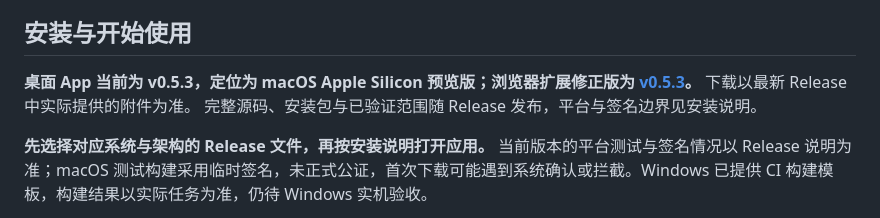
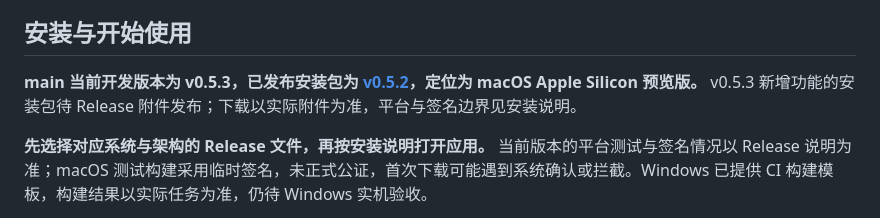
Before and after one commit to chenyiwang325-droid/toudi-with-codex, a Markdown page: README.md, the part around the change. Rendered like a GitHub page.

```diff
--- a/README.md
+++ b/README.md
@@ -28,7 +28,7 @@
 
 ## 安装与开始使用
 
-**桌面 App 当前为 v0.5.3，定位为 macOS Apple Silicon 预览版；浏览器扩展修正版为 [v0.5.3](https://github.com/chenyiwang325-droid/toudi-workbench/releases/tag/v0.5.3)。** 下载以最新 Release 中实际提供的附件为准。 完整源码、安装包与已验证范围随 Release 发布，平台与签名边界见安装说明。
+**main 当前开发版本为 v0.5.3，已发布安装包为 [v0.5.2](https://github.com/chenyiwang325-droid/toudi-workbench/releases/tag/v0.5.2)，定位为 macOS Apple Silicon 预览版。** v0.5.3 新增功能的安装包待 Release 附件发布；下载以实际附件为准，平台与签名边界见安装说明。
 
 **先选择对应系统与架构的 Release 文件，再按安装说明打开应用。** 当前版本的平台测试与签名情况以 Release 说明为准；macOS 测试构建采用临时签名，未正式公证，首次下载可能遇到系统确认或拦截。Windows 已提供 CI 构建模板，构建结果以实际任务为准，仍待 Windows 实机验收。
 
```
Also changed, not shown: docs/辅助填报.md (+1 -1 lines).
